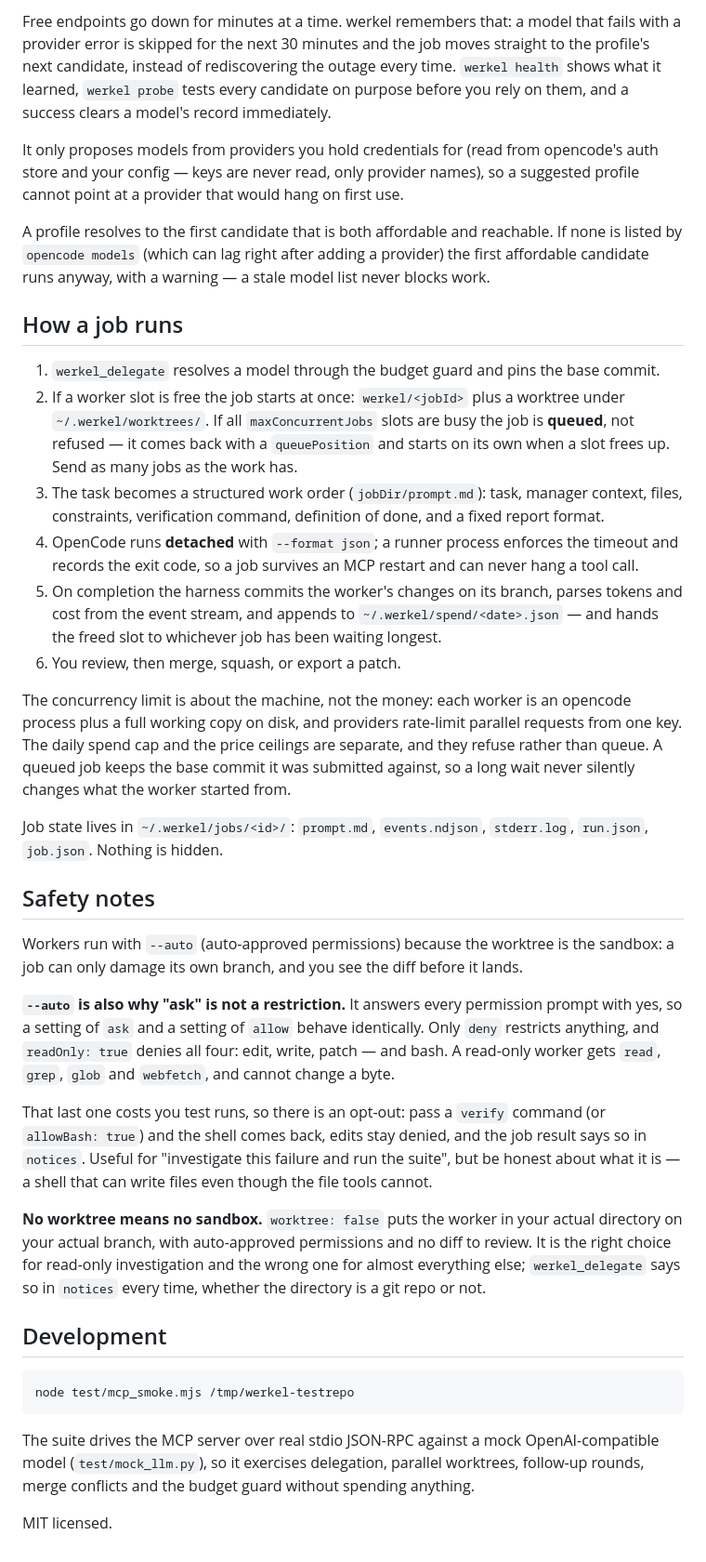
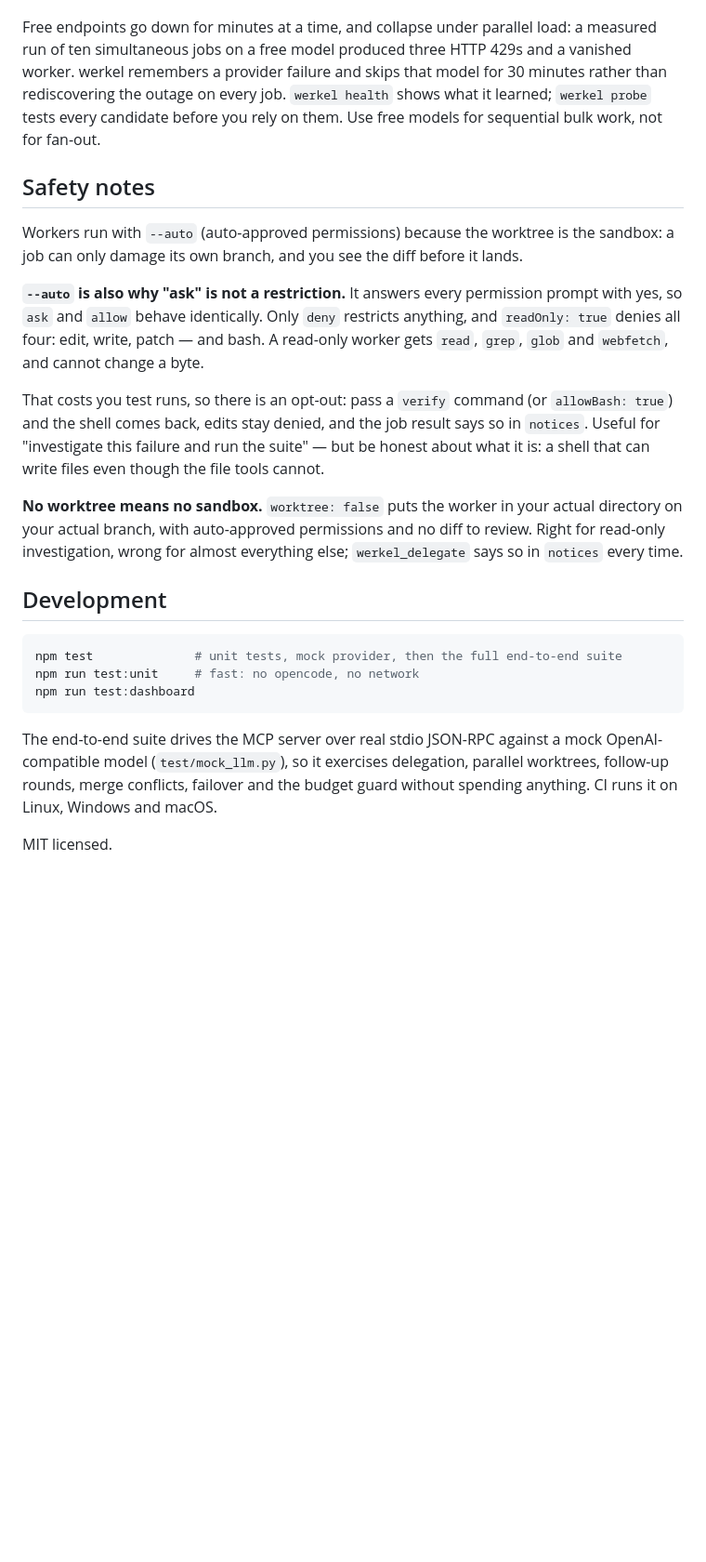
Before and after one commit to RedFeatherXO/werkel, a Markdown page: README.md, the part around one of its changes. Shown at 93% size. Rendered like a GitHub page; folded sections open; blank space fills up the shorter version.

Commit message:
readme, bootstrap-variablen

````diff
--- a/README.md
+++ b/README.md
@@ -214,72 +223,42 @@ models for sequential bulk work, not for fan-out.
 
-Free endpoints go down for minutes at a time. werkel remembers that: a model
-that fails with a provider error is skipped for the next 30 minutes and the job
-moves straight to the profile's next candidate, instead of rediscovering the
-outage every time. `werkel health` shows what it learned, `werkel probe` tests
-every candidate on purpose before you rely on them, and a success clears a
-model's record immediately.
-
-It only proposes models from providers you hold credentials for (read from opencode's
-auth store and your config — keys are never read, only provider names), so a suggested
-profile cannot point at a provider that would hang on first use.
-
-A profile resolves to the first candidate that is both affordable and reachable. If none is
-listed by `opencode models` (which can lag right after adding a provider) the first
-affordable candidate runs anyway, with a warning — a stale model list never blocks work.
-
-## How a job runs
-
-1. `werkel_delegate` resolves a model through the budget guard and pins the base commit.
-2. If a worker slot is free the job starts at once: `werkel/<jobId>` plus a worktree under
-   `~/.werkel/worktrees/`. If all `maxConcurrentJobs` slots are busy the job is
-   **queued**, not refused — it comes back with a `queuePosition` and starts on its own when
-   a slot frees up. Send as many jobs as the work has.
-3. The task becomes a structured work order (`jobDir/prompt.md`): task, manager context,
-   files, constraints, verification command, definition of done, and a fixed report format.
-4. OpenCode runs **detached** with `--format json`; a runner process enforces the timeout and
-   records the exit code, so a job survives an MCP restart and can never hang a tool call.
-5. On completion the harness commits the worker's changes on its branch, parses tokens and
-   cost from the event stream, and appends to `~/.werkel/spend/<date>.json` — and
-   hands the freed slot to whichever job has been waiting longest.
-6. You review, then merge, squash, or export a patch.
-
-The concurrency limit is about the machine, not the money: each worker is an opencode
-process plus a full working copy on disk, and providers rate-limit parallel requests from
-one key. The daily spend cap and the price ceilings are separate, and they refuse rather
-than queue. A queued job keeps the base commit it was submitted against, so a long wait
-never silently changes what the worker started from.
-
-Job state lives in `~/.werkel/jobs/<id>/`: `prompt.md`, `events.ndjson`,
-`stderr.log`, `run.json`, `job.json`. Nothing is hidden.
+Free endpoints go down for minutes at a time, and collapse under parallel load: a measured run
+of ten simultaneous jobs on a free model produced three HTTP 429s and a vanished worker. werkel
+remembers a provider failure and skips that model for 30 minutes rather than rediscovering the
+outage on every job. `werkel health` shows what it learned; `werkel probe` tests every candidate
+before you rely on them. Use free models for sequential bulk work, not for fan-out.
+</details>
 
 ## Safety notes
 
-Workers run with `--auto` (auto-approved permissions) because the worktree is the sandbox:
-a job can only damage its own branch, and you see the diff before it lands.
+Workers run with `--auto` (auto-approved permissions) because the worktree is the sandbox: a
+job can only damage its own branch, and you see the diff before it lands.
 
 **`--auto` is also why "ask" is not a restriction.** It answers every permission prompt with
-yes, so a setting of `ask` and a setting of `allow` behave identically. Only `deny` restricts
-anything, and `readOnly: true` denies all four: edit, write, patch — and bash. A read-only
-worker gets `read`, `grep`, `glob` and `webfetch`, and cannot change a byte.
+yes, so `ask` and `allow` behave identically. Only `deny` restricts anything, and
+`readOnly: true` denies all four: edit, write, patch — and bash. A read-only worker gets
+`read`, `grep`, `glob` and `webfetch`, and cannot change a byte.
 
-That last one costs you test runs, so there is an opt-out: pass a `verify` command (or
-`allowBash: true`) and the shell comes back, edits stay denied, and the job result says so
-in `notices`. Useful for "investigate this failure and run the suite", but be honest about
-what it is — a shell that can write files even though the file tools cannot.
+That costs you test runs, so there is an opt-out: pass a `verify` command (or
+`allowBash: true`) and the shell comes back, edits stay denied, and the job result says so in
+`notices`. Useful for "investigate this failure and run the suite" — but be honest about what
+it is: a shell that can write files even though the file tools cannot.
 
-**No worktree means no sandbox.** `worktree: false` puts the worker in your actual directory
-on your actual branch, with auto-approved permissions and no diff to review. It is the right
-choice for read-only investigation and the wrong one for almost everything else;
-`werkel_delegate` says so in `notices` every time, whether the directory is a git repo or not.
+**No worktree means no sandbox.** `worktree: false` puts the worker in your actual directory on
+your actual branch, with auto-approved permissions and no diff to review. Right for read-only
+investigation, wrong for almost everything else; `werkel_delegate` says so in `notices` every
+time.
 
 ## Development
 
 ```bash
-node test/mcp_smoke.mjs /tmp/werkel-testrepo
+npm test              # unit tests, mock provider, then the full end-to-end suite
+npm run test:unit     # fast: no opencode, no network
+npm run test:dashboard
 ```
 
-The suite drives the MCP server over real stdio JSON-RPC against a mock OpenAI-compatible
-model (`test/mock_llm.py`), so it exercises delegation, parallel worktrees, follow-up
-rounds, merge conflicts and the budget guard without spending anything.
+The end-to-end suite drives the MCP server over real stdio JSON-RPC against a mock
+OpenAI-compatible model (`test/mock_llm.py`), so it exercises delegation, parallel worktrees,
+follow-up rounds, merge conflicts, failover and the budget guard without spending anything.
+CI runs it on Linux, Windows and macOS.
 
 MIT licensed.
````
Also changed, not shown: other parts of README.md (+122 -113 lines).
